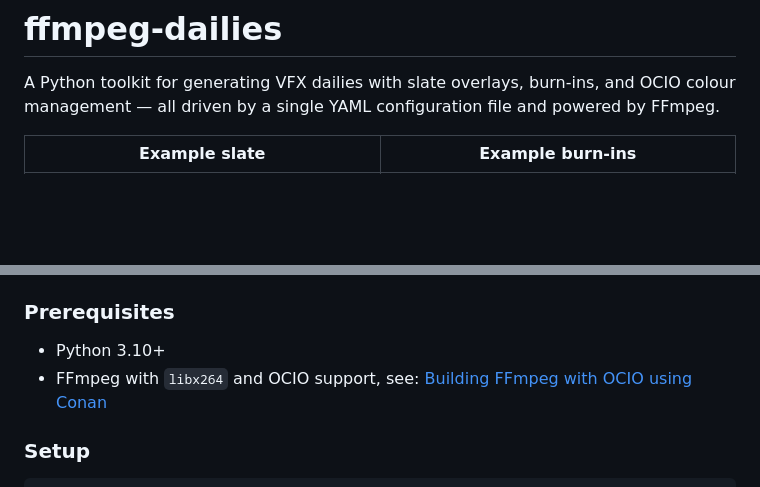
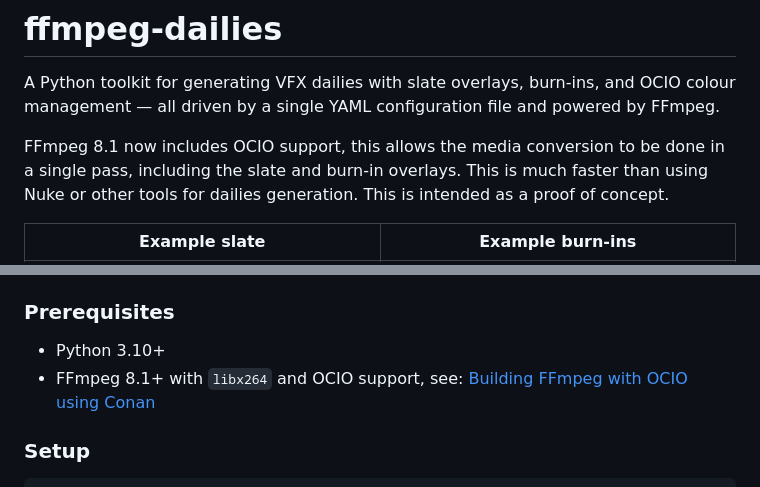
Before and after one commit to richardssam/ffmpeg-dailies, a Markdown page: README.md, 2 parts joined by grey strips. Rendered like a GitHub page; blank space fills up the shorter version.

Commit message:
Doc updates.
Signed-off-by: Sam.Richards@taurich.org <Sam.Richards@taurich.org>

```diff
--- a/README.md
+++ b/README.md
@@ -1,6 +1,8 @@
 # ffmpeg-dailies
 
 A Python toolkit for generating VFX dailies with slate overlays, burn-ins, and OCIO colour management — all driven by a single YAML configuration file and powered by FFmpeg.
+
+FFmpeg 8.1 now includes OCIO support, this allows the media conversion to be done in a single pass, including the slate and burn-in overlays. This is much faster than using Nuke or other tools for dailies generation. This is intended as a proof of concept.
 
 | Example slate | Example burn-ins |
 | :---: | :---: |
@@ -26,7 +28,7 @@ Slate Layout GUI to help position the slate fields:
 ### Prerequisites
 
 - Python 3.10+
-- FFmpeg with `libx264` and OCIO support, see: [Building FFmpeg with OCIO using Conan](https://github.com/richardssam/EncodingGuidelines/blob/ffmpegocio/conan/README.md)
+- FFmpeg 8.1+ with `libx264` and OCIO support, see: [Building FFmpeg with OCIO using Conan](https://github.com/richardssam/EncodingGuidelines/blob/ffmpegocio/conan/README.md)
 
 ### Setup
 
```
